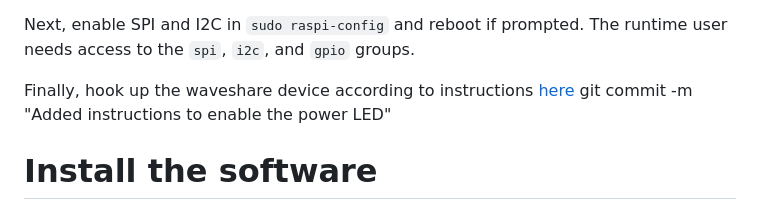
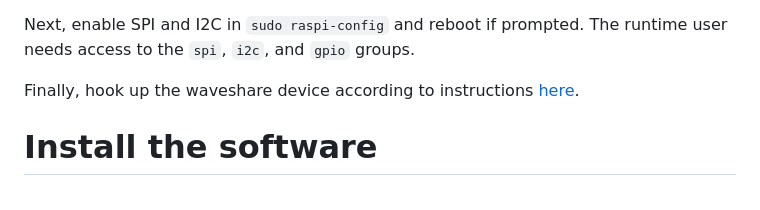
Before and after one commit to mkmatlock/spectrometer, a Markdown page: README.md, the part around the change. Rendered like a GitHub page.

Commit message:
Accidentally added a line to README

```diff
--- a/README.md
+++ b/README.md
@@ -15,8 +15,8 @@ Reboot with `sudo reboot` to apply.
 Next, enable SPI and I2C in `sudo raspi-config` and reboot if prompted. The runtime user
 needs access to the `spi`, `i2c`, and `gpio` groups.
 
-Finally, hook up the waveshare device according to instructions [here](https://www.waveshare.com/wiki/3.5inch_Capacitive_Touch_LCD)
-git commit -m "Added instructions to enable the power LED"
+Finally, hook up the waveshare device according to instructions [here](https://www.waveshare.com/wiki/3.5inch_Capacitive_Touch_LCD).
+
 # Install the software
 
 Fill out the dotenv:
```
